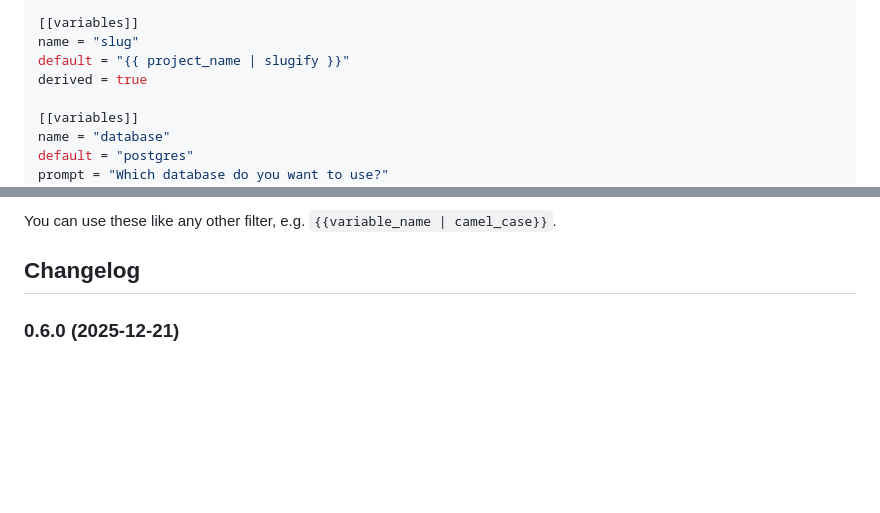
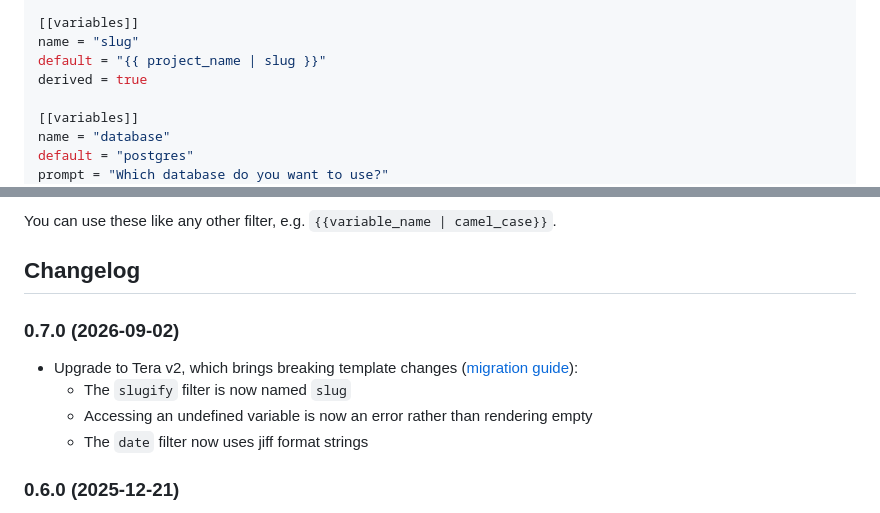
Before and after one commit to Keats/kickstart, a Markdown page: README.md, 2 parts joined by grey strips. Rendered like a GitHub page; blank space fills up the shorter version.

Commit message:
docs and changelog

```diff
--- a/README.md
+++ b/README.md
@@ -143,7 +143,7 @@ validation = "^([a-zA-Z][a-zA-Z0-9_-]+)$"
 
 [[variables]]
 name = "slug"
-default = "{{ project_name | slugify }}"
+default = "{{ project_name | slug }}"
 derived = true
 
 [[variables]]
@@ -236,6 +236,13 @@ You can use these like any other filter, e.g. `{{variable_name | camel_case}}`.
 
 ## Changelog
 
+### 0.7.0 (2026-09-02)
+
+- Upgrade to Tera v2, which brings breaking template changes ([migration guide](https://github.com/Keats/tera/blob/master/MIGRATION.md)):
+  - The `slugify` filter is now named `slug`
+  - Accessing an undefined variable is now an error rather than rendering empty
+  - The `date` filter now uses jiff format strings
+
 ### 0.6.0 (2025-12-21)
 
 - New `derived = true` flag allows variables to be computed from default without prompting the user
```
